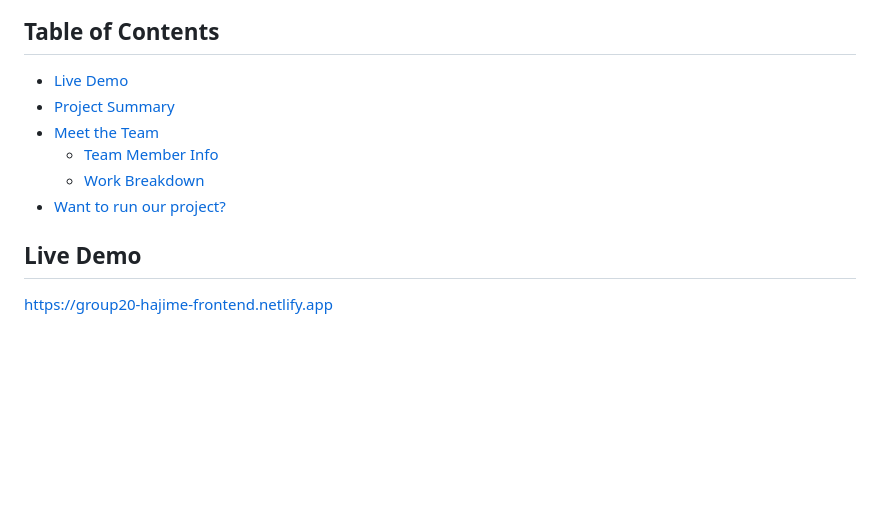
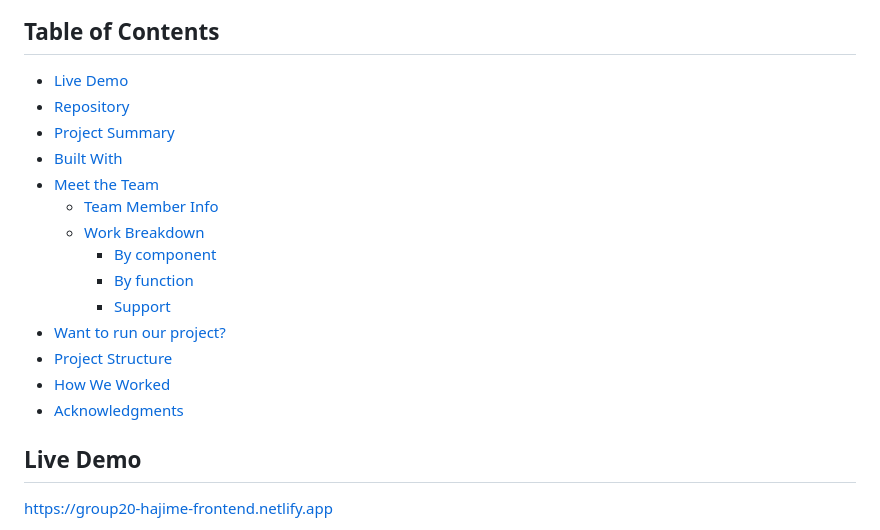
Before and after one commit to Aristotess-Biri/group20-hajime-frontend-capstone, a Markdown page: README.md, the part around one of its changes. GitHub-like rendering; blank space fills up the shorter version.

```diff
--- a/README.md
+++ b/README.md
@@ -4,11 +4,19 @@ Capstone project by TS Academy Hajime cohort Frontend Development Group 20.
 ## Table of Contents
 
 - [Live Demo](#live-demo)
+- [Repository](#repository)
 - [Project Summary](#project-summary)
+- [Built With](#built-with)
 - [Meet the Team](#meet-the-team)
     - [Team Member Info](#team-member-info)
     - [Work Breakdown](#work-breakdown)
+        - [By component](#by-component)
+        - [By function](#by-function)
+        - [Support](#support)
 - [Want to run our project?](#want-to-run-our-project)
+- [Project Structure](#project-structure)
+- [How We Worked](#how-we-worked)
+- [Acknowledgments](#acknowledgments)
 
 
 ## Live Demo
```
Also changed, not shown: other parts of README.md (+138 -29 lines), PLAYBOOK.md (deleted, +0 -233 lines).
